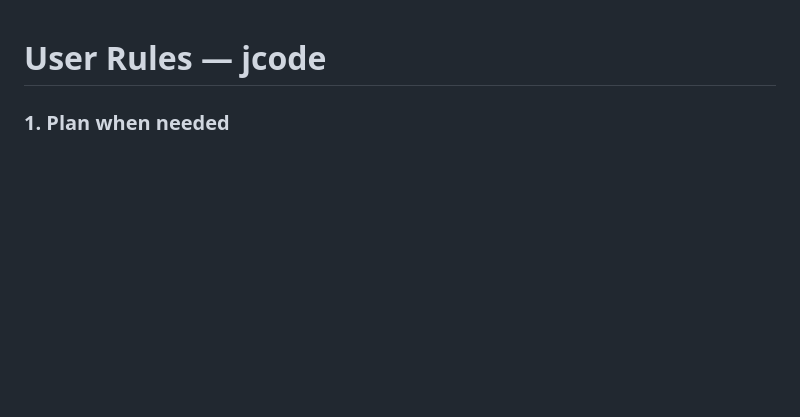
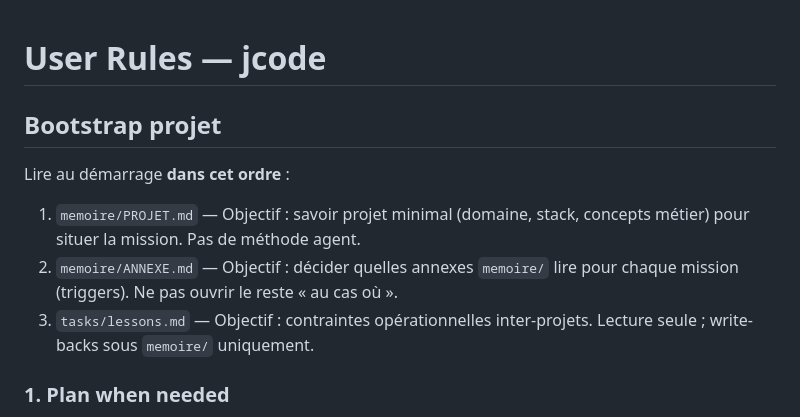
Before and after one commit to Hexa-Da/config-cursor, a Markdown page: dotjcode/AGENTS.md, the part around the change. Drawn GitHub-style; blank space fills up the shorter version.

```diff
--- a/dotjcode/AGENTS.md
+++ b/dotjcode/AGENTS.md
@@ -1,4 +1,12 @@
 # User Rules — jcode
+
+## Bootstrap projet
+
+Lire au démarrage **dans cet ordre** :
+
+1. `memoire/PROJET.md` — Objectif : savoir projet minimal (domaine, stack, concepts métier) pour situer la mission. Pas de méthode agent.
+2. `memoire/ANNEXE.md` — Objectif : décider quelles annexes `memoire/` lire pour chaque mission (triggers). Ne pas ouvrir le reste « au cas où ».
+3. `tasks/lessons.md` — Objectif : contraintes opérationnelles inter-projets. Lecture seule ; write-backs sous `memoire/` uniquement.
 
 ### 1. Plan when needed
 
```
Also changed, not shown: dotopencode/AGENTS.md (+8 -0 lines).
